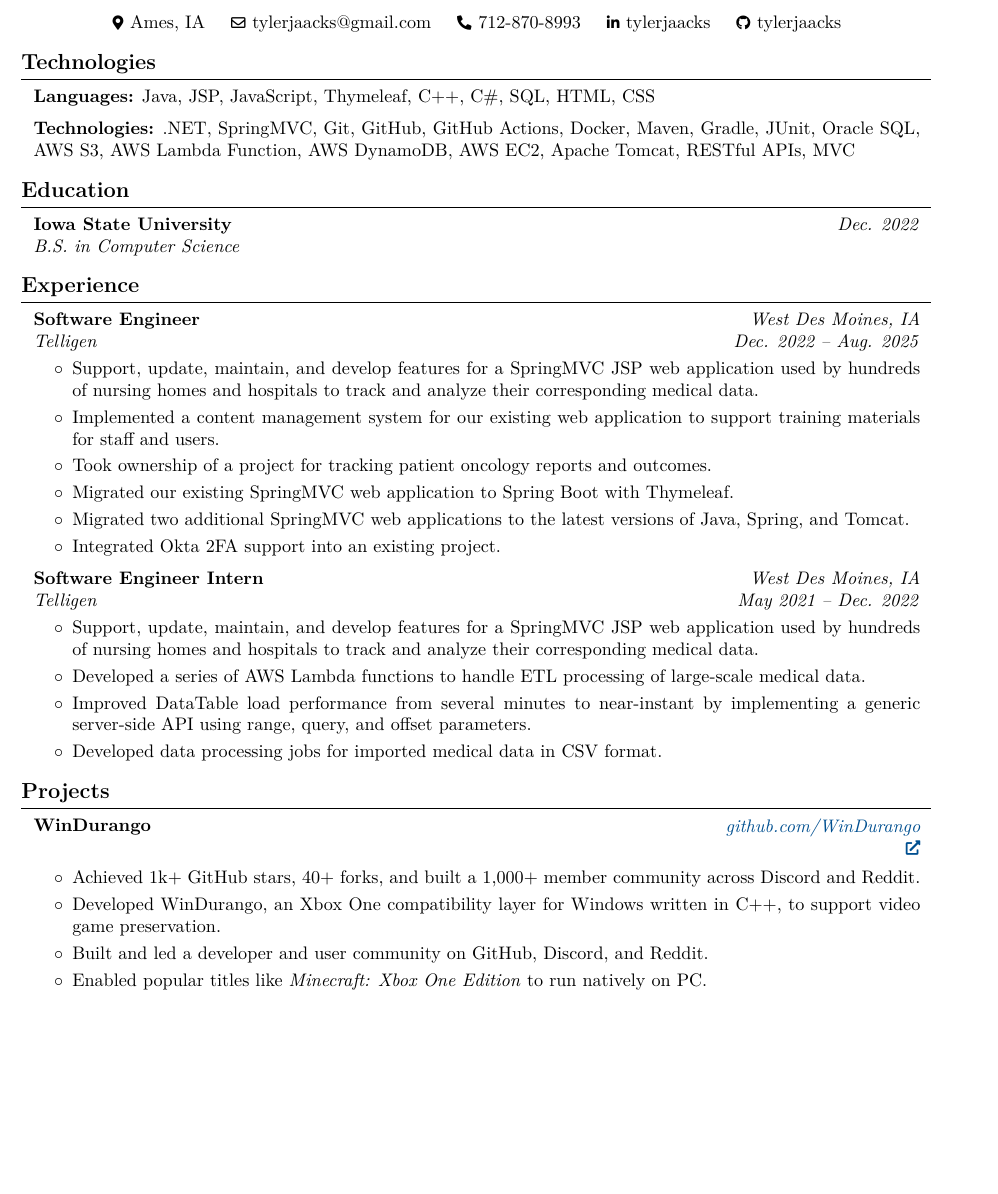
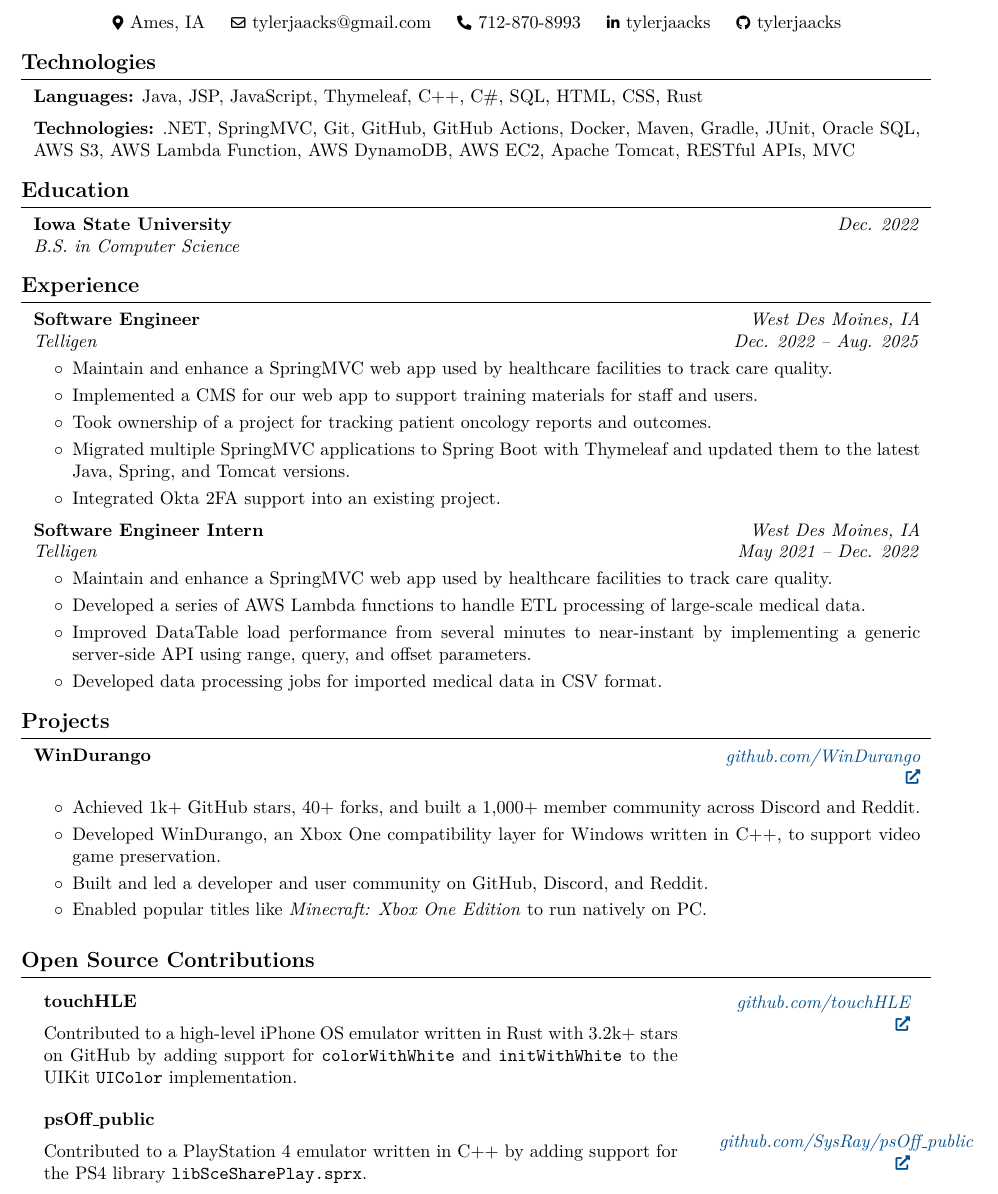
Before and after one commit to TylerJaacks/Resume, a LaTeX CV (Resume.tex): part of the page, cut so that both start at the same text, the shorter picture padded with empty space. Compiled offline with pdfLaTeX.

Commit message:
Added a new Open Source Contributions section.

```diff
--- a/Resume.tex
+++ b/Resume.tex
@@ -174,7 +174,7 @@
 
 \section{Technologies}
 \begin{onecolentry}
-	\textbf{Languages:} Java, JSP, JavaScript, Thymeleaf, C++, C\#, SQL, HTML, CSS
+	\textbf{Languages:} Java, JSP, JavaScript, Thymeleaf, C++, C\#, SQL, HTML, CSS, Rust
 \end{onecolentry}
 
 \vspace{0.2 cm}
@@ -206,11 +206,10 @@
 \vspace{0.10 cm}
 \begin{onecolentry}
 	\begin{highlights}
-		\item Support, update, maintain, and develop features for a SpringMVC JSP web application used by hundreds of nursing homes and hospitals to track and analyze their corresponding medical data.
-		\item Implemented a content management system for our existing web application to support training materials for staff and users.
+		\item Maintain and enhance a SpringMVC web app used by healthcare facilities to track care quality.
+		\item Implemented a CMS for our web app to support training materials for staff and users.
 		\item Took ownership of a project for tracking patient oncology reports and outcomes.
-		\item Migrated our existing SpringMVC web application to Spring Boot with Thymeleaf.
-		\item Migrated two additional SpringMVC web applications to the latest versions of Java, Spring, and Tomcat.
+		\item Migrated multiple SpringMVC applications to Spring Boot with Thymeleaf and updated them to the latest Java, Spring, and Tomcat versions.
 		\item Integrated Okta 2FA support into an existing project.
 	\end{highlights}
 \end{onecolentry}
@@ -229,7 +228,7 @@
 \vspace{0.10 cm}
 \begin{onecolentry}
 	\begin{highlights}
-		\item Support, update, maintain, and develop features for a SpringMVC JSP web application used by hundreds of nursing homes and hospitals to track and analyze their corresponding medical data.
+    	\item Maintain and enhance a SpringMVC web app used by healthcare facilities to track care quality.
 		\item Developed a series of AWS Lambda functions to handle ETL processing of large-scale medical data.
 		\item Improved DataTable load performance from several minutes to near-instant by implementing a generic server-side API using range, query, and offset parameters.
 		\item Developed data processing jobs for imported medical data in CSV format.
@@ -257,4 +256,31 @@
 
 \vspace{0.2 cm}
 
+\section{Open Source Contributions}
+
+\begin{onecolentry}
+	\vspace{0.15cm}
+
+    \begin{twocolentry}{
+    		\textit{\href{https://github.com/touchHLE}{github.com/touchHLE}}}\textbf{touchHLE}
+
+            \vspace{0.2 cm}
+
+Contributed to a high-level iPhone OS emulator written in Rust with 3.2k+ stars on GitHub by adding support for \texttt{colorWithWhite} and \texttt{initWithWhite} to the UIKit \texttt{UIColor} implementation.
+    \end{twocolentry}
+
+    \vspace{0.4 cm}
+
+    \begin{twocolentry}{
+    		\textit{\href{https://github.com/SysRay/psOff_public}{github.com/SysRay/psOff\_public}}}\textbf{psOff\_public}
+
+            \vspace{0.2 cm}
+
+            Contributed to a PlayStation 4 emulator written in C++ by adding support for the PS4 library \texttt{libSceSharePlay.sprx}.
+    \end{twocolentry}
+
+\end{onecolentry}
+
+\vspace{0.2 cm}
+
 \end{document}
```
